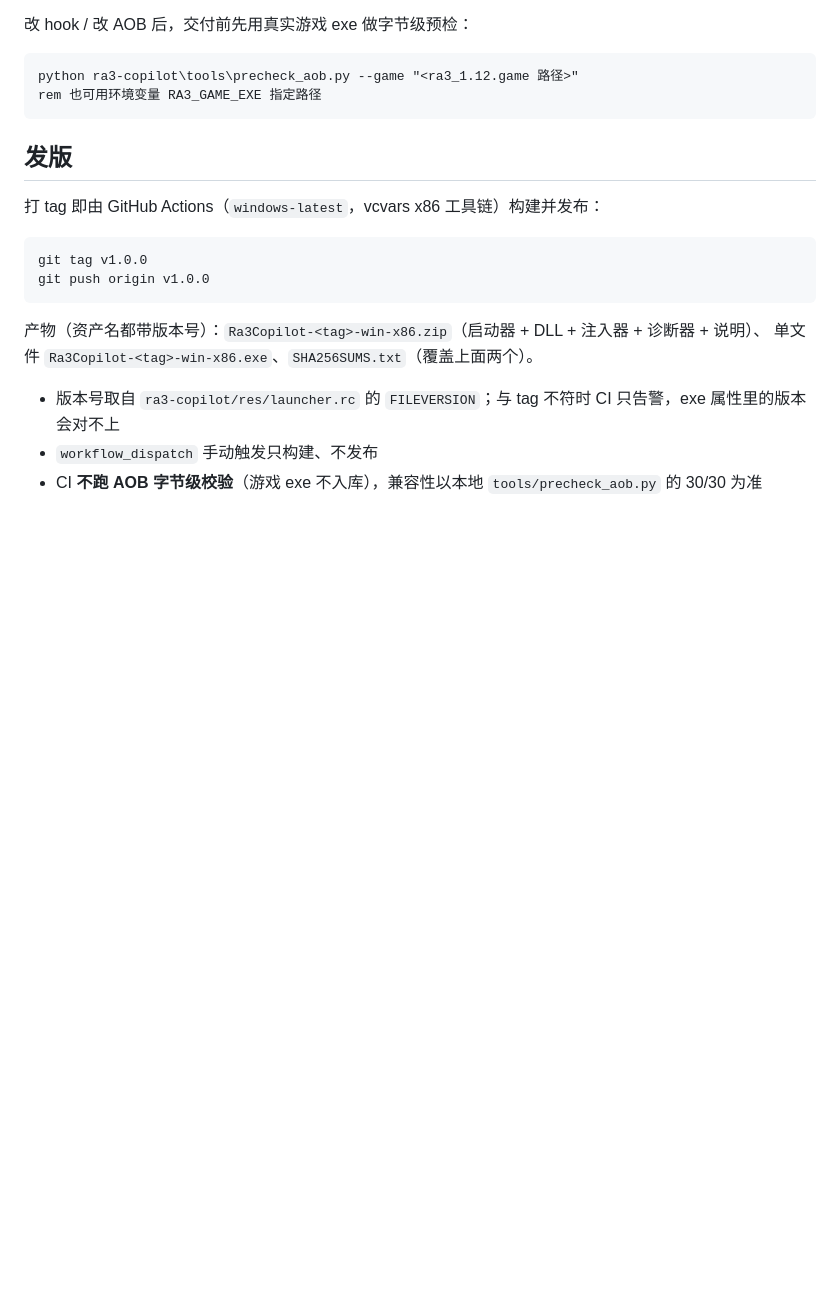
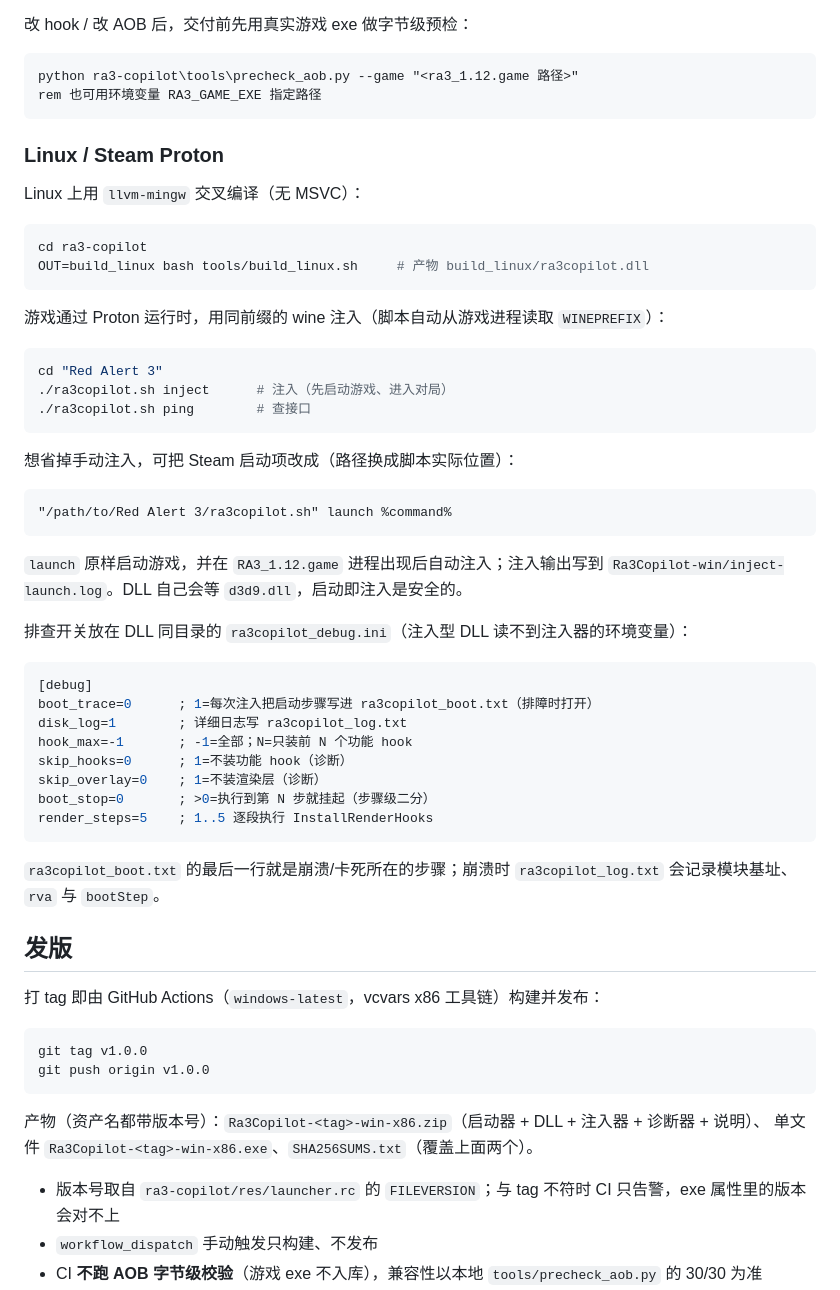
Before and after one commit to ProbiusOfficial/Ra3-Copilot, a Markdown page: README.md, the part around the change. Rendered like a GitHub page; blank space fills up the shorter version.

Commit message:
docs: Linux / Proton 使用与排障
README 与 docs/局内渲染解决方案.md 增加 Linux / Steam Proton 段：
llvm-mingw 构建、注入脚本、Steam 启动项自动注入、ra3copilot_debug.ini
开关（boot_trace 默认 0）与崩溃日志字段。

````diff
--- a/README.md
+++ b/README.md
@@ -53,6 +53,47 @@ ra3-copilot\build.bat
 python ra3-copilot\tools\precheck_aob.py --game "<ra3_1.12.game 路径>"
 rem 也可用环境变量 RA3_GAME_EXE 指定路径
 ```
+
+### Linux / Steam Proton
+
+Linux 上用 `llvm-mingw` 交叉编译（无 MSVC）：
+
+```bash
+cd ra3-copilot
+OUT=build_linux bash tools/build_linux.sh     # 产物 build_linux/ra3copilot.dll
+```
+
+游戏通过 Proton 运行时，用同前缀的 wine 注入（脚本自动从游戏进程读取 `WINEPREFIX`）：
+
+```bash
+cd "Red Alert 3"
+./ra3copilot.sh inject      # 注入（先启动游戏、进入对局）
+./ra3copilot.sh ping        # 查接口
+```
+
+想省掉手动注入，可把 Steam 启动项改成（路径换成脚本实际位置）：
+
+```
+"/path/to/Red Alert 3/ra3copilot.sh" launch %command%
+```
+
+`launch` 原样启动游戏，并在 `RA3_1.12.game` 进程出现后自动注入；注入输出写到
+`Ra3Copilot-win/inject-launch.log`。DLL 自己会等 `d3d9.dll`，启动即注入是安全的。
+
+排查开关放在 DLL 同目录的 `ra3copilot_debug.ini`（注入型 DLL 读不到注入器的环境变量）：
+
+```ini
+[debug]
+boot_trace=0      ; 1=每次注入把启动步骤写进 ra3copilot_boot.txt（排障时打开）
+disk_log=1        ; 详细日志写 ra3copilot_log.txt
+hook_max=-1       ; -1=全部；N=只装前 N 个功能 hook
+skip_hooks=0      ; 1=不装功能 hook（诊断）
+skip_overlay=0    ; 1=不装渲染层（诊断）
+boot_stop=0       ; >0=执行到第 N 步就挂起（步骤级二分）
+render_steps=5    ; 1..5 逐段执行 InstallRenderHooks
+```
+
+`ra3copilot_boot.txt` 的最后一行就是崩溃/卡死所在的步骤；崩溃时 `ra3copilot_log.txt` 会记录模块基址、`rva` 与 `bootStep`。
 
 ## 发版
 
````
Also changed, not shown: docs/局内渲染解决方案.md (+33 -0 lines).
